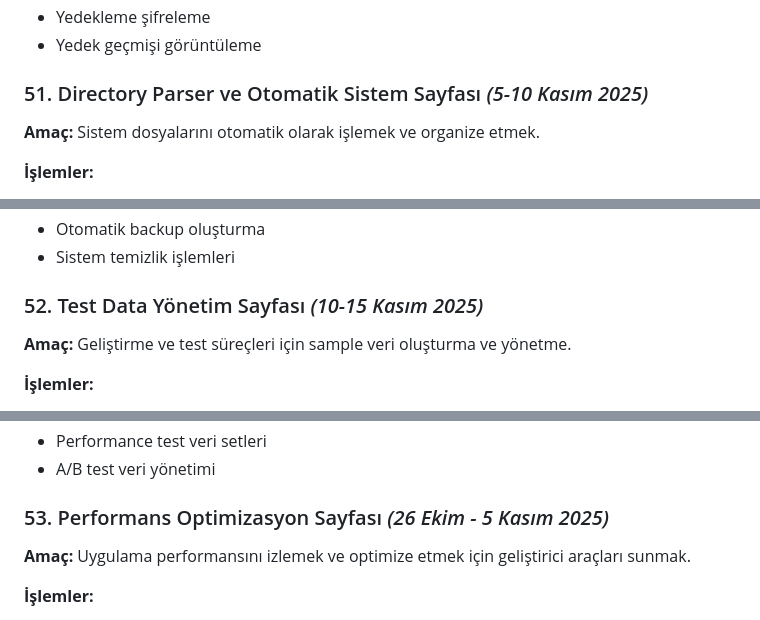
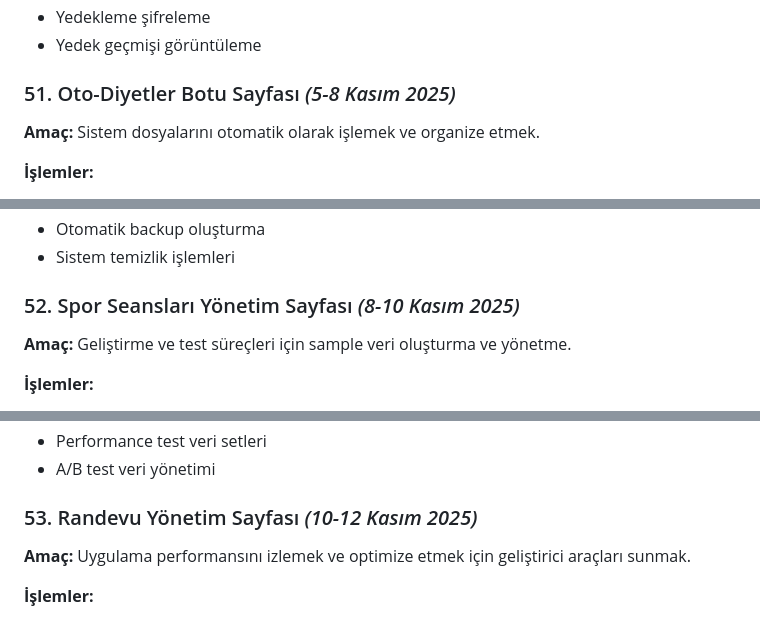
Before and after one commit to Kenfrozz/diyetkent, a Markdown page: README.md, 3 parts joined by grey strips. Rendered like a GitHub page.

```diff
--- a/README.md
+++ b/README.md
@@ -627,7 +627,7 @@ Bu belge WhatsApp benzeri mesajlaşma uygulaması + diyetisyen paneli için kron
 - Yedekleme şifreleme
 - Yedek geçmişi görüntüleme
 
-### 51. Directory Parser ve Otomatik Sistem Sayfası *(5-10 Kasım 2025)*
+### 51. Oto-Diyetler Botu Sayfası *(5-8 Kasım 2025)*
 **Amaç:** Sistem dosyalarını otomatik olarak işlemek ve organize etmek.
 
 **İşlemler:**
@@ -640,7 +640,7 @@ Bu belge WhatsApp benzeri mesajlaşma uygulaması + diyetisyen paneli için kron
 - Otomatik backup oluşturma
 - Sistem temizlik işlemleri
 
-### 52. Test Data Yönetim Sayfası *(10-15 Kasım 2025)*
+### 52. Spor Seansları Yönetim Sayfası *(8-10 Kasım 2025)*
 **Amaç:** Geliştirme ve test süreçleri için sample veri oluşturma ve yönetme.
 
 **İşlemler:**
@@ -653,7 +653,7 @@ Bu belge WhatsApp benzeri mesajlaşma uygulaması + diyetisyen paneli için kron
 - Performance test veri setleri
 - A/B test veri yönetimi
 
-### 53. Performans Optimizasyon Sayfası *(26 Ekim - 5 Kasım 2025)*
+### 53. Randevu Yönetim Sayfası *(10-12 Kasım 2025)*
 **Amaç:** Uygulama performansını izlemek ve optimize etmek için geliştirici araçları sunmak.
 
 **İşlemler:**
```
Also changed, not shown: other parts of README.md (+14 -14 lines).
